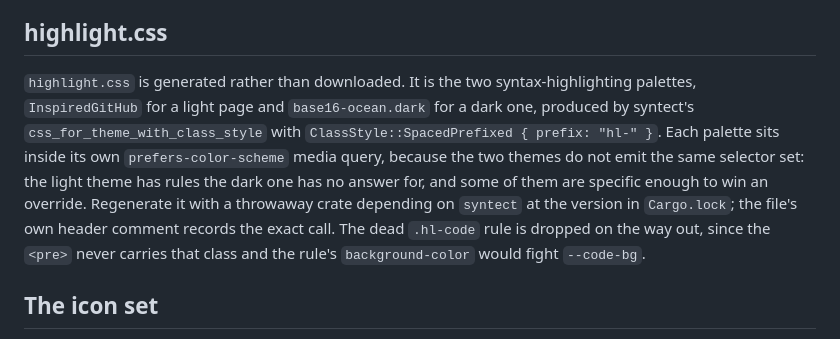
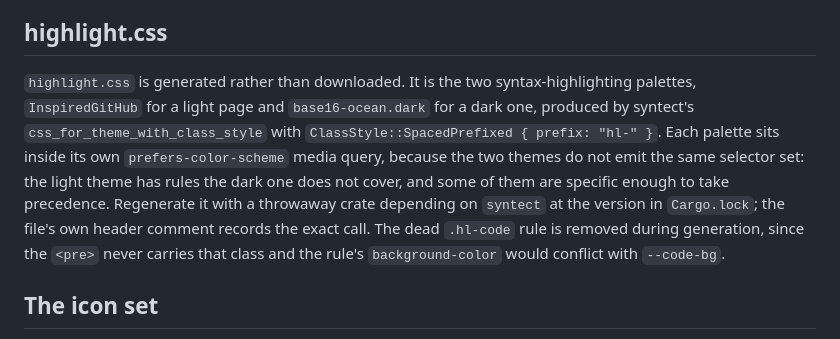
Before and after one commit to chairulakmal/markdown-hot-reload, a Markdown page: docs/vendored-assets.md, the part around the change. Drawn GitHub-style.

```diff
--- a/docs/vendored-assets.md
+++ b/docs/vendored-assets.md
@@ -26,7 +26,7 @@ Mermaid is 3.5 MB raw and dominates the binary, so it is loaded only when a docu
 
 ## highlight.css
 
-`highlight.css` is generated rather than downloaded. It is the two syntax-highlighting palettes, `InspiredGitHub` for a light page and `base16-ocean.dark` for a dark one, produced by syntect's `css_for_theme_with_class_style` with `ClassStyle::SpacedPrefixed { prefix: "hl-" }`. Each palette sits inside its own `prefers-color-scheme` media query, because the two themes do not emit the same selector set: the light theme has rules the dark one has no answer for, and some of them are specific enough to win an override. Regenerate it with a throwaway crate depending on `syntect` at the version in `Cargo.lock`; the file's own header comment records the exact call. The dead `.hl-code` rule is dropped on the way out, since the `<pre>` never carries that class and the rule's `background-color` would fight `--code-bg`.
+`highlight.css` is generated rather than downloaded. It is the two syntax-highlighting palettes, `InspiredGitHub` for a light page and `base16-ocean.dark` for a dark one, produced by syntect's `css_for_theme_with_class_style` with `ClassStyle::SpacedPrefixed { prefix: "hl-" }`. Each palette sits inside its own `prefers-color-scheme` media query, because the two themes do not emit the same selector set: the light theme has rules the dark one does not cover, and some of them are specific enough to take precedence. Regenerate it with a throwaway crate depending on `syntect` at the version in `Cargo.lock`; the file's own header comment records the exact call. The dead `.hl-code` rule is removed during generation, since the `<pre>` never carries that class and the rule's `background-color` would conflict with `--code-bg`.
 
 ## The icon set
 
```
Also changed, not shown: README.md (+4 -4 lines).
